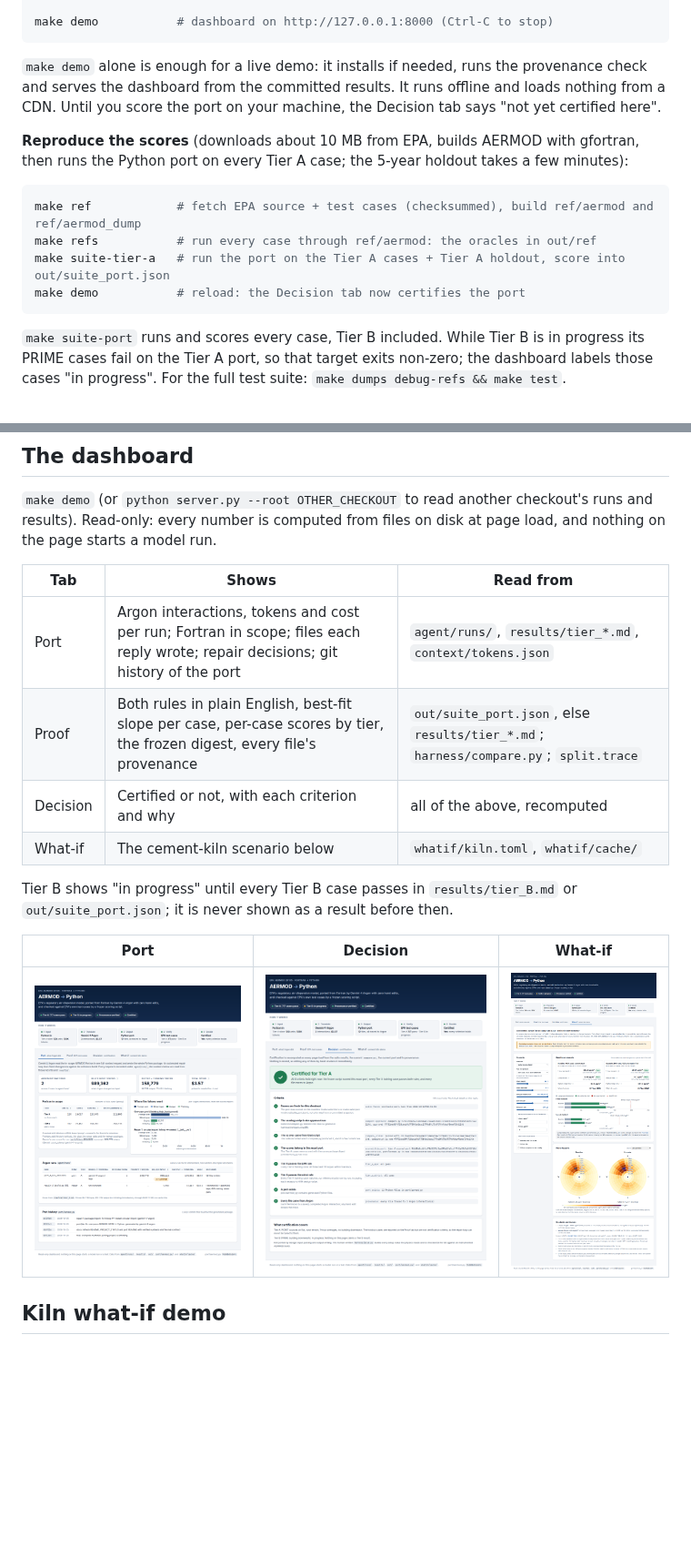
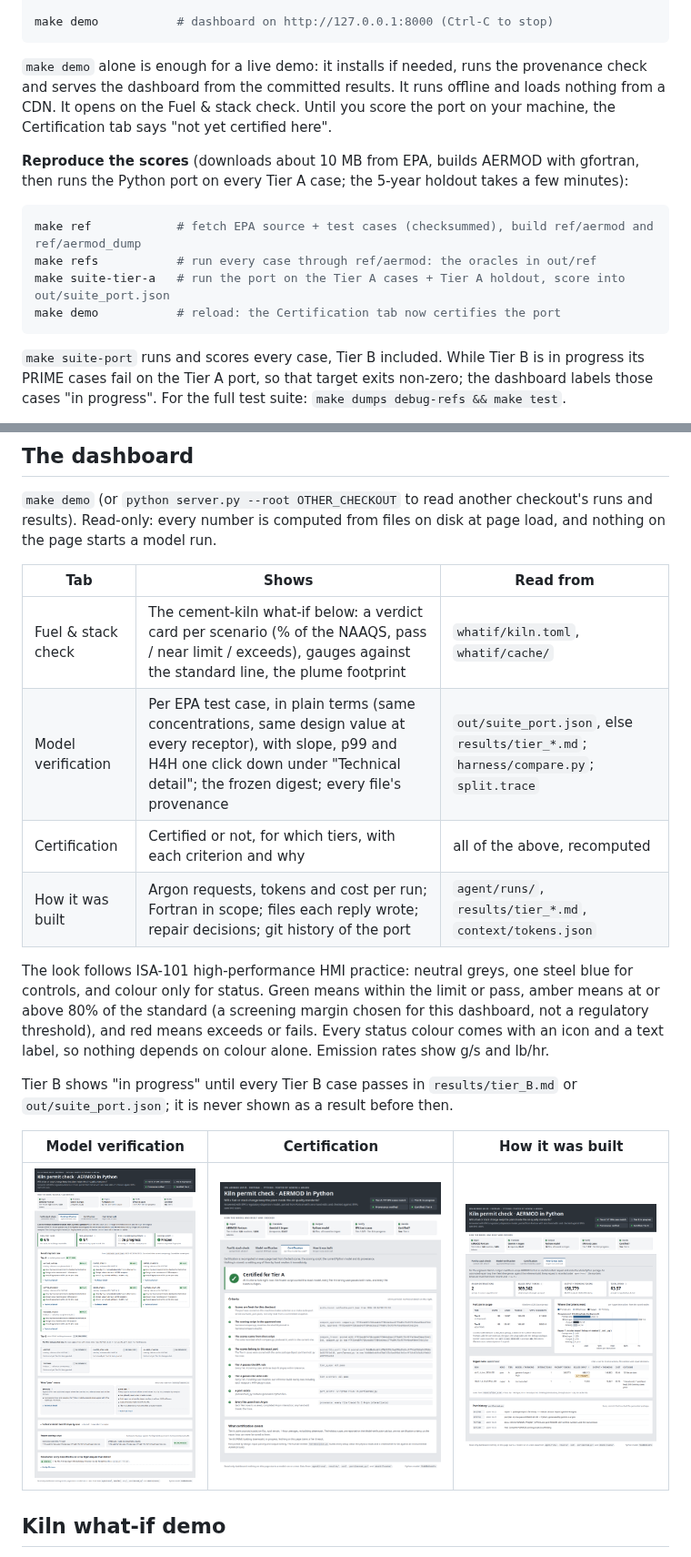
Before and after one commit to entersidbellad/argon-aermod, a Markdown page: README.md, 2 parts joined by grey strips. Shown at 91% size. GitHub-like rendering; pictures changed too: docs/screenshots/decision.png, docs/screenshots/port.png, docs/screenshots/proof.png; blank space fills up the shorter version.

Commit message:
docs: match README and screenshots to the redesigned dashboard
Co-authored-by: Siddharth Bellad <entersidbellad@users.noreply.github.com>

````diff
--- a/README.md
+++ b/README.md
@@ -103,7 +103,7 @@ make test-fast      # unit tests; tests that need the EPA download skip with a r
 make demo           # dashboard on http://127.0.0.1:8000 (Ctrl-C to stop)
 ```
 
-`make demo` alone is enough for a live demo: it installs if needed, runs the provenance check and serves the dashboard from the committed results. It runs offline and loads nothing from a CDN. Until you score the port on your machine, the Decision tab says "not yet certified here".
+`make demo` alone is enough for a live demo: it installs if needed, runs the provenance check and serves the dashboard from the committed results. It runs offline and loads nothing from a CDN. It opens on the Fuel & stack check. Until you score the port on your machine, the Certification tab says "not yet certified here".
 
 **Reproduce the scores** (downloads about 10 MB from EPA, builds AERMOD with gfortran, then runs the Python port on every Tier A case; the 5-year holdout takes a few minutes):
 
@@ -111,7 +111,7 @@ make demo           # dashboard on http://127.0.0.1:8000 (Ctrl-C to stop)
 make ref            # fetch EPA source + test cases (checksummed), build ref/aermod and ref/aermod_dump
 make refs           # run every case through ref/aermod: the oracles in out/ref
 make suite-tier-a   # run the port on the Tier A cases + Tier A holdout, score into out/suite_port.json
-make demo           # reload: the Decision tab now certifies the port
+make demo           # reload: the Certification tab now certifies the port
 ```
 
 `make suite-port` runs and scores every case, Tier B included. While Tier B is in progress its PRIME cases fail on the Tier A port, so that target exits non-zero; the dashboard labels those cases "in progress". For the full test suite: `make dumps debug-refs && make test`.
@@ -131,16 +131,18 @@ make readme                                  # refresh the results block above
 
 | Tab | Shows | Read from |
 |---|---|---|
-| Port | Argon interactions, tokens and cost per run; Fortran in scope; files each reply wrote; repair decisions; git history of the port | `agent/runs/`, `results/tier_*.md`, `context/tokens.json` |
-| Proof | Both rules in plain English, best-fit slope per case, per-case scores by tier, the frozen digest, every file's provenance | `out/suite_port.json`, else `results/tier_*.md`; `harness/compare.py`; `split.trace` |
-| Decision | Certified or not, with each criterion and why | all of the above, recomputed |
-| What-if | The cement-kiln scenario below | `whatif/kiln.toml`, `whatif/cache/` |
+| Fuel & stack check | The cement-kiln what-if below: a verdict card per scenario (% of the NAAQS, pass / near limit / exceeds), gauges against the standard line, the plume footprint | `whatif/kiln.toml`, `whatif/cache/` |
+| Model verification | Per EPA test case, in plain terms (same concentrations, same design value at every receptor), with slope, p99 and H4H one click down under "Technical detail"; the frozen digest; every file's provenance | `out/suite_port.json`, else `results/tier_*.md`; `harness/compare.py`; `split.trace` |
+| Certification | Certified or not, for which tiers, with each criterion and why | all of the above, recomputed |
+| How it was built | Argon requests, tokens and cost per run; Fortran in scope; files each reply wrote; repair decisions; git history of the port | `agent/runs/`, `results/tier_*.md`, `context/tokens.json` |
+
+The look follows ISA-101 high-performance HMI practice: neutral greys, one steel blue for controls, and colour only for status. Green means within the limit or pass, amber means at or above 80% of the standard (a screening margin chosen for this dashboard, not a regulatory threshold), and red means exceeds or fails. Every status colour comes with an icon and a text label, so nothing depends on colour alone. Emission rates show g/s and lb/hr.
 
 Tier B shows "in progress" until every Tier B case passes in `results/tier_B.md` or `out/suite_port.json`; it is never shown as a result before then.
 
-| Port | Decision | What-if |
+| Model verification | Certification | How it was built |
 |---|---|---|
-| ![Port tab](docs/screenshots/port.png) | ![Decision tab](docs/screenshots/decision.png) | ![What-if tab](docs/screenshots/whatif.png) |
+| ![Model verification tab](docs/screenshots/proof.png) | ![Certification tab](docs/screenshots/decision.png) | ![How it was built tab](docs/screenshots/port.png) |
 
 ## Kiln what-if demo
 
````
Also changed, not shown: other parts of README.md (+4 -4 lines).
